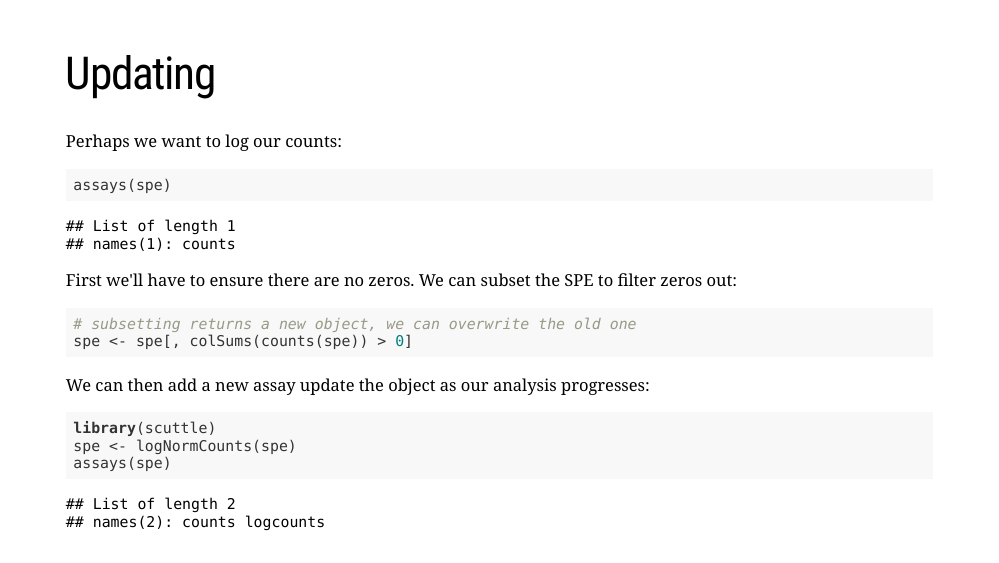
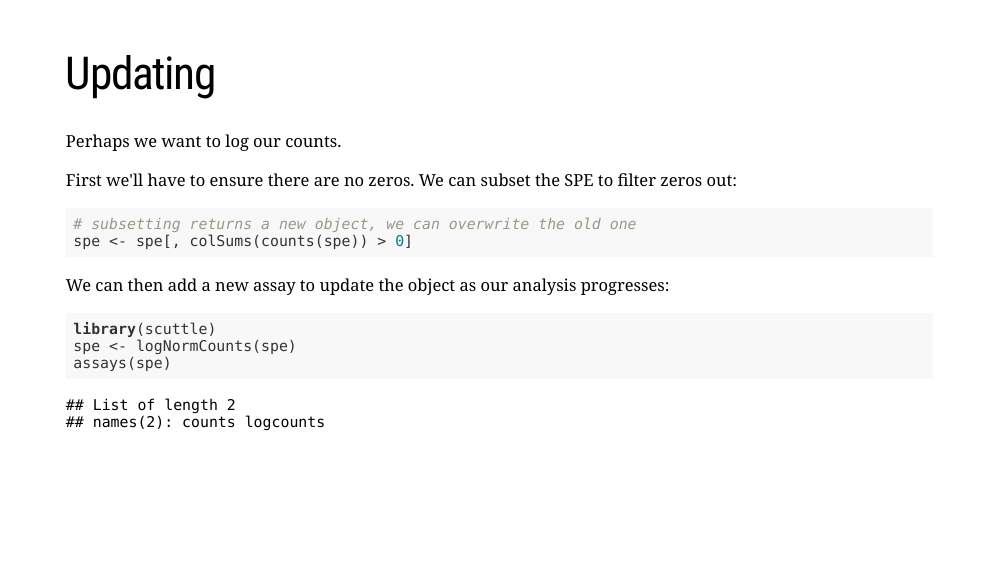
Before and after one commit to sagc-bioinformatics/spatialSlides2026, an R Markdown document (intro_slides.Rmd): page 8 of 12. The pictures show the slides in the output file intro_slides.html that the author committed with the source; the slides are laid out offline by our stand-in for remark.js, each with all of its steps uncovered, in fonts that may differ from those the slides ask for, and without slide numbers, shadows or browser add-ons.

Commit message:
minor tweaks pt2

````diff
--- a/intro_slides.Rmd
+++ b/intro_slides.Rmd
@@ -101,11 +101,7 @@ But they can also accept classes that extend `SingleCellExperiment`, meaning we
 
 # Updating
 
-Perhaps we want to log our counts:
-
-```{r}
-assays(spe)
-```
+Perhaps we want to log our counts.
 
 First we'll have to ensure there are no zeros.
 We can subset the SPE to filter zeros out:
@@ -115,7 +111,7 @@ We can subset the SPE to filter zeros out:
 spe <- spe[, colSums(counts(spe)) > 0]
 ```
 
-We can then add a new assay update the object as our analysis progresses:
+We can then add a new assay to update the object as our analysis progresses:
 
 ```{r}
 library(scuttle)
````
Also changed, not shown: intro_slides.html.
